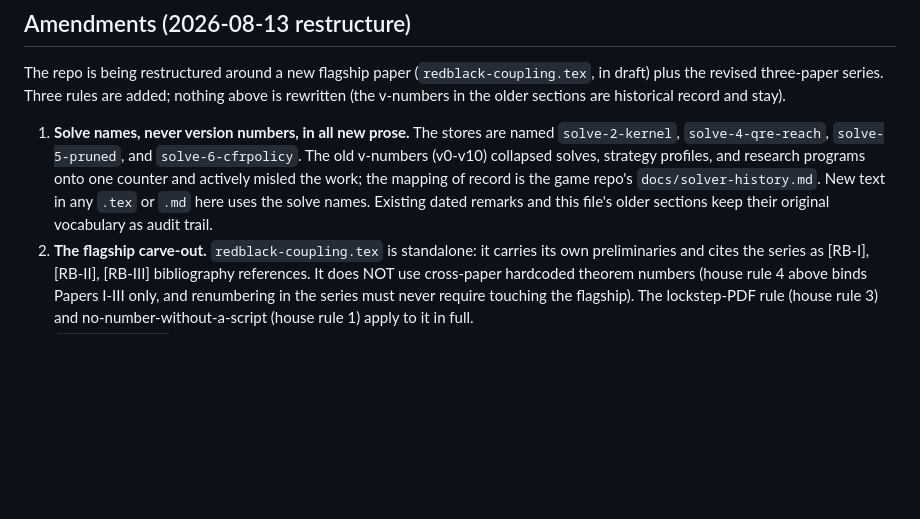
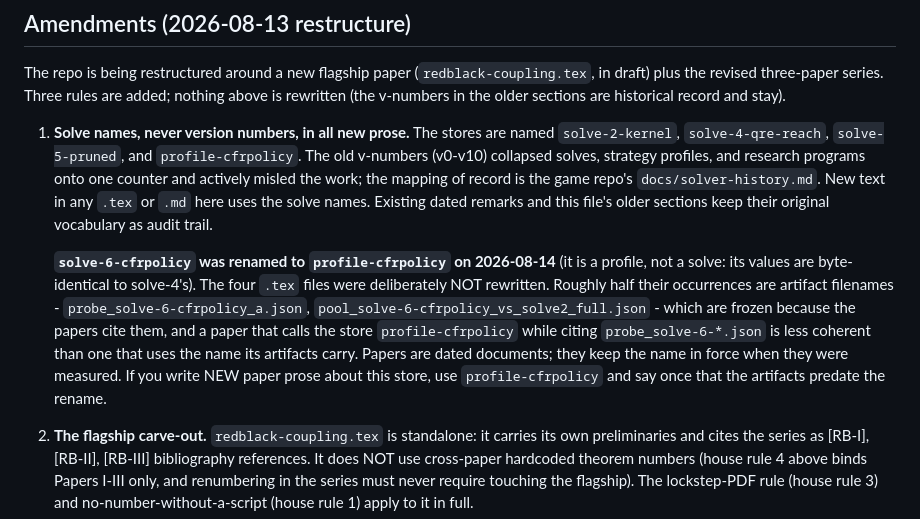
Before and after one commit to SwiftlyNoah/redblack-research, a Markdown page: AGENT_NOTES.md, the part around the change. Drawn GitHub-style; blank space fills up the shorter version.

Commit message:
Note the store rename, and why the papers keep the old name
solve-6-cfrpolicy was renamed to profile-cfrpolicy in the game repo on
2026-08-14: it is a profile, not a solve, since its values are
byte-identical to solve-4's.

The four .tex files are deliberately not rewritten. About half their
occurrences of the old name are artifact filenames the papers cite, and
those stay frozen, so renaming the store in prose would leave a paper
calling it profile-cfrpolicy while citing probe_solve-6-cfrpolicy_a.json
in the same paragraph. Papers are dated documents and keep the name in
force when they were measured. New paper prose about this store should
use the new name and say once that the artifacts predate the rename.

```diff
--- a/AGENT_NOTES.md
+++ b/AGENT_NOTES.md
@@ -116,13 +116,27 @@ v-numbers in the older sections are historical record and stay).
 
 1. **Solve names, never version numbers, in all new prose.** The
    stores are named `solve-2-kernel`, `solve-4-qre-reach`,
-   `solve-5-pruned`, and `solve-6-cfrpolicy`. The old v-numbers
+   `solve-5-pruned`, and `profile-cfrpolicy`. The old v-numbers
    (v0-v10) collapsed solves, strategy profiles, and research
    programs onto one counter and actively misled the work; the
    mapping of record is the game repo's `docs/solver-history.md`.
    New text in any `.tex` or `.md` here uses the solve names.
    Existing dated remarks and this file's older sections keep their
    original vocabulary as audit trail.
+
+   **`solve-6-cfrpolicy` was renamed to `profile-cfrpolicy` on
+   2026-08-14** (it is a profile, not a solve: its values are
+   byte-identical to solve-4's). The four `.tex` files were
+   deliberately NOT rewritten. Roughly half their occurrences are
+   artifact filenames - `probe_solve-6-cfrpolicy_a.json`,
+   `pool_solve-6-cfrpolicy_vs_solve2_full.json` - which are frozen
+   because the papers cite them, and a paper that calls the store
+   `profile-cfrpolicy` while citing `probe_solve-6-*.json` is less
+   coherent than one that uses the name its artifacts carry. Papers
+   are dated documents; they keep the name in force when they were
+   measured. If you write NEW paper prose about this store, use
+   `profile-cfrpolicy` and say once that the artifacts predate the
+   rename.
 2. **The flagship carve-out.** `redblack-coupling.tex` is standalone:
    it carries its own preliminaries and cites the series as [RB-I],
    [RB-II], [RB-III] bibliography references. It does NOT use
```
